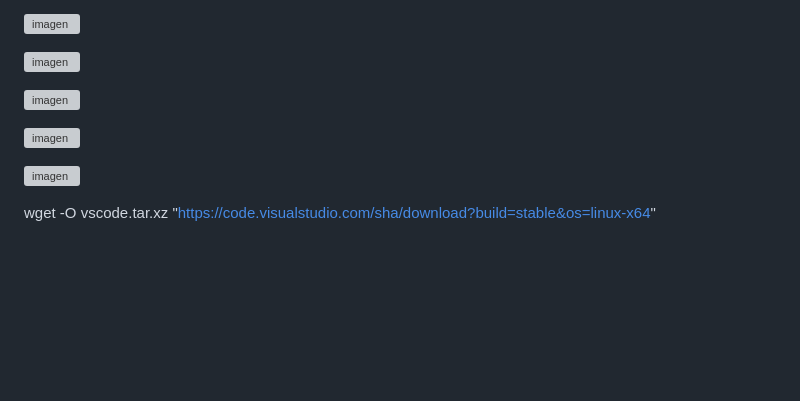
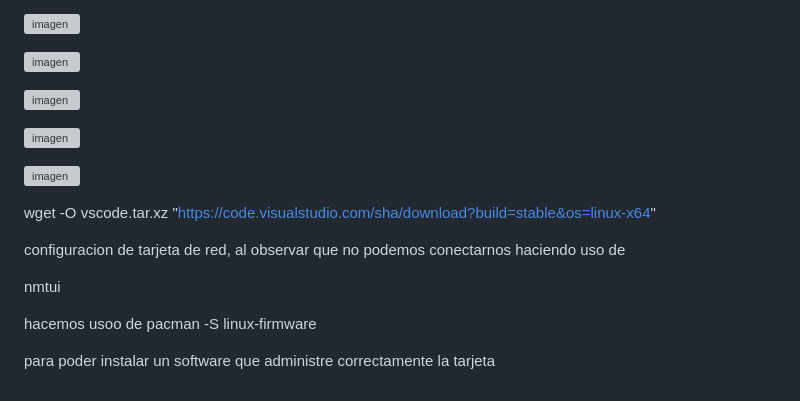
Before and after one commit to Haidex3/ArchLinuxPriv, a Markdown page: README.md, the part around the change. GitHub-like rendering; blank space fills up the shorter version; grey boxes are pictures that could not be loaded.

```diff
--- a/README.md
+++ b/README.md
@@ -144,6 +144,7 @@ al final lo mejor usarlo sin ser root
 
 ![imagen](https://github.com/user-attachments/assets/a13144de-d1f7-4a9e-8877-3a26d0b5a094)
 
+
 ![imagen](https://github.com/user-attachments/assets/fa587cc0-c7e7-496e-b386-1a3ce63ce5ff)
 
 ![imagen](https://github.com/user-attachments/assets/1cc0e126-f62b-42a1-af6b-96b65dd9d109)
@@ -151,3 +152,14 @@ al final lo mejor usarlo sin ser root
 ![imagen](https://github.com/user-attachments/assets/20010219-b58f-4a5a-a91b-76220688ca2f)
 
   wget -O vscode.tar.xz "https://code.visualstudio.com/sha/download?build=stable&os=linux-x64"
+
+
+
+configuracion de tarjeta de red, al observar que no podemos conectarnos haciendo uso de
+
+  nmtui
+
+hacemos usoo de
+   pacman -S linux-firmware
+
+para poder instalar un software que administre correctamente la tarjeta
```
